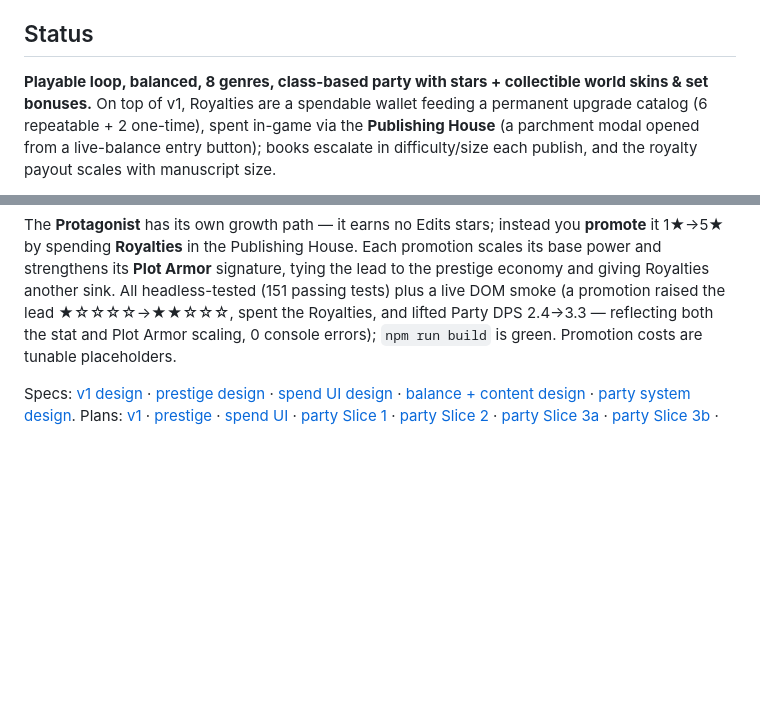
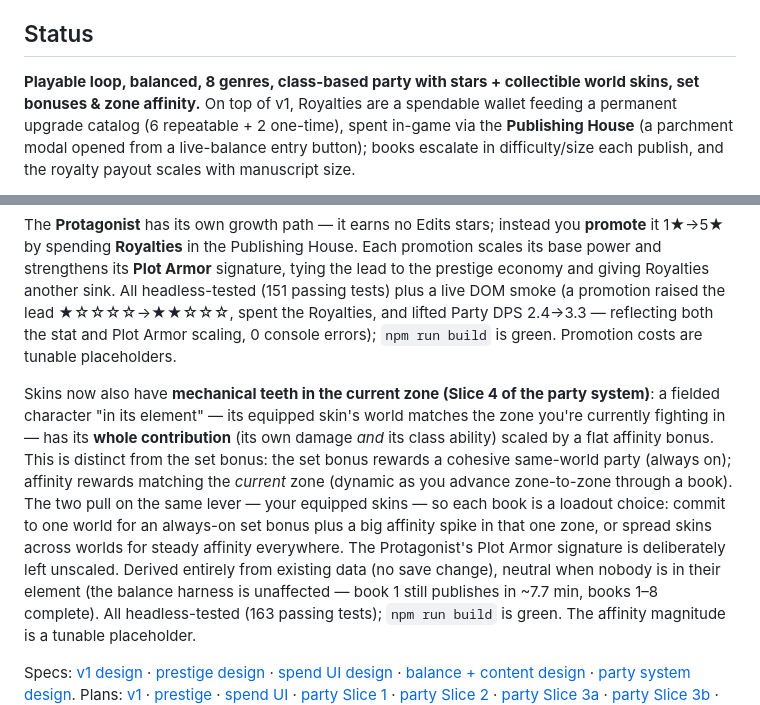
Before and after one commit to yovanmc/PlotArmor, a Markdown page: README.md, 2 parts joined by grey strips. Rendered like a GitHub page; blank space fills up the shorter version.

Commit message:
docs: README status for Slice 4 zone affinity

```diff
--- a/README.md
+++ b/README.md
@@ -15,7 +15,7 @@ The name is the joke: the author's characters survive because he's *writing* the
 
 ## Status
 
-**Playable loop, balanced, 8 genres, class-based party with stars + collectible world skins & set bonuses.** On top of v1, Royalties are a spendable
+**Playable loop, balanced, 8 genres, class-based party with stars + collectible world skins, set bonuses & zone affinity.** On top of v1, Royalties are a spendable
 wallet feeding a permanent upgrade catalog (6 repeatable + 2 one-time), spent
 in-game via the **Publishing House** (a parchment modal opened from a live-balance
 entry button); books escalate in difficulty/size each publish, and the royalty
@@ -64,6 +64,18 @@ promotion raised the lead ★☆☆☆☆→★★☆☆☆, spent the Royalties
 reflecting both the stat and Plot Armor scaling, 0 console errors); `npm run build` is green.
 Promotion costs are tunable placeholders.
 
+Skins now also have **mechanical teeth in the current zone (Slice 4 of the party system)**: a fielded
+character "in its element" — its equipped skin's world matches the zone you're currently fighting in —
+has its **whole contribution** (its own damage *and* its class ability) scaled by a flat affinity bonus.
+This is distinct from the set bonus: the set bonus rewards a cohesive same-world party (always on);
+affinity rewards matching the *current* zone (dynamic as you advance zone-to-zone through a book). The
+two pull on the same lever — your equipped skins — so each book is a loadout choice: commit to one world
+for an always-on set bonus plus a big affinity spike in that one zone, or spread skins across worlds for
+steady affinity everywhere. The Protagonist's Plot Armor signature is deliberately left unscaled. Derived
+entirely from existing data (no save change), neutral when nobody is in their element (the balance harness
+is unaffected — book 1 still publishes in ~7.7 min, books 1–8 complete). All headless-tested (163 passing
+tests); `npm run build` is green. The affinity magnitude is a tunable placeholder.
+
 Specs: [v1 design](docs/superpowers/specs/2026-06-19-plot-armor-design.md) ·
 [prestige design](docs/superpowers/specs/2026-06-19-plot-armor-prestige-design.md) ·
 [spend UI design](docs/superpowers/specs/2026-06-19-plot-armor-shop-ui-design.md) ·
```
Also changed, not shown: other parts of README.md (+2 -1 lines).
